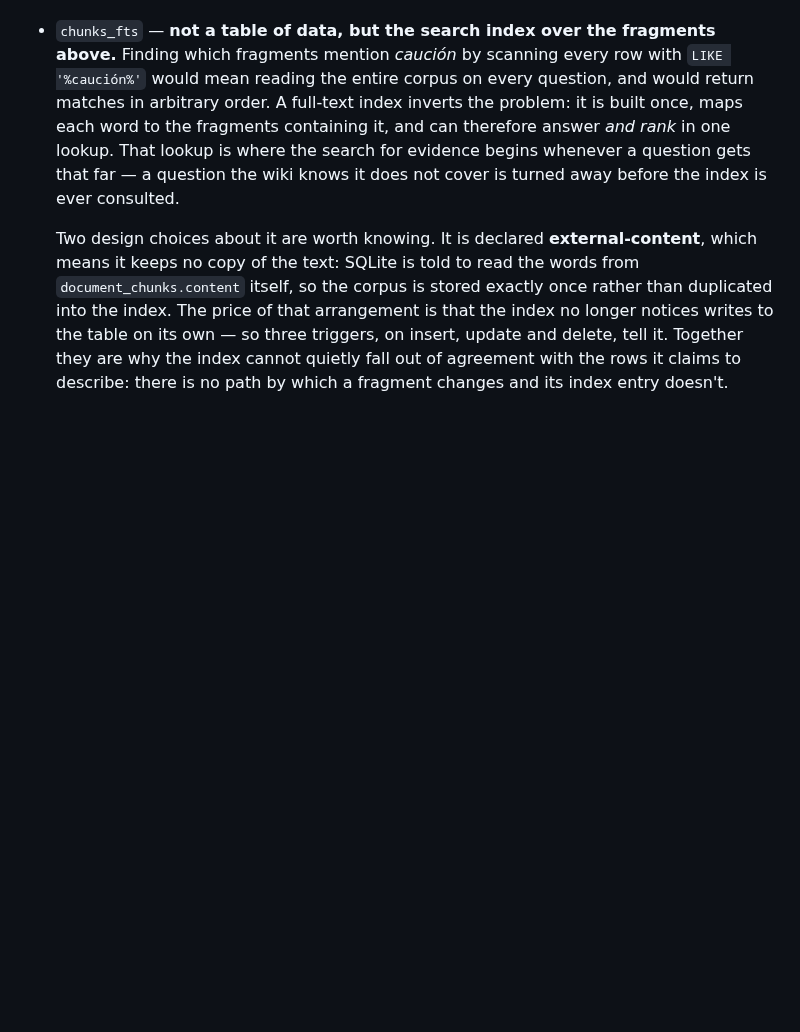
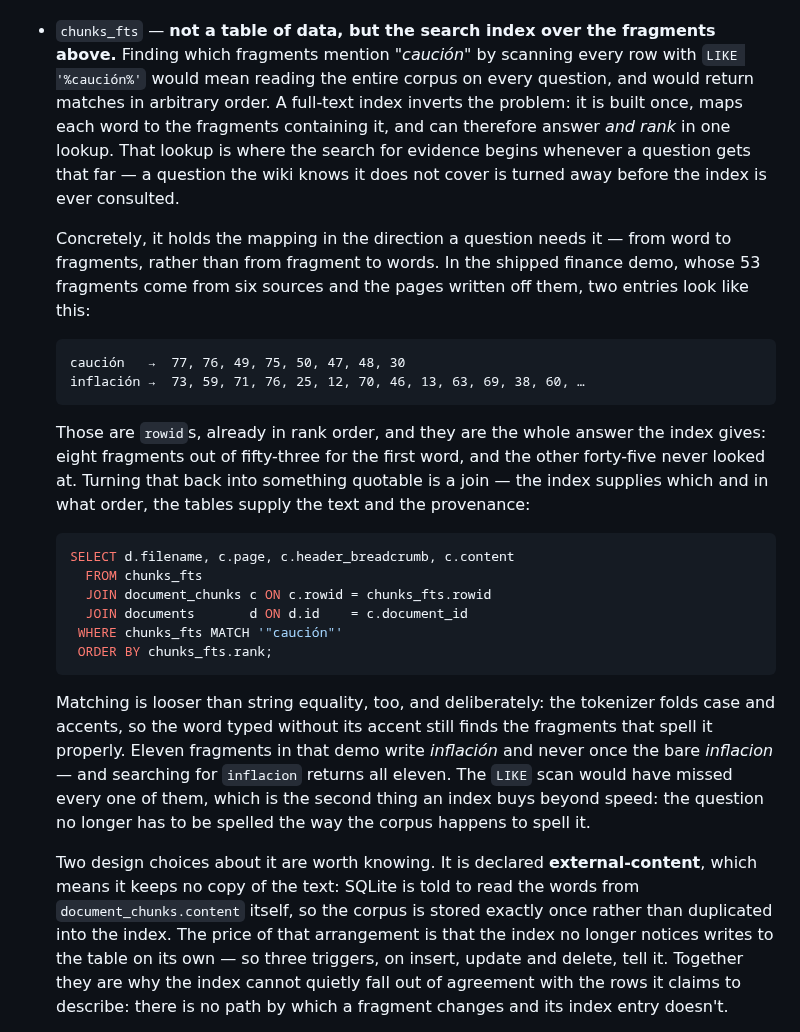
Before and after one commit to Clod/llmwiki-marimo, a Markdown page: docs/ingestion_walkthrough.md, the part around the change. GitHub-like rendering; blank space fills up the shorter version.

Commit message:
docs: show what the FTS index actually returns, with a worked example
The chunks_fts bullet explained what an inverted index is for but never
showed one. Adds the word-to-rowid mapping as measured on the shipped
finance demo, the join that turns those rowids back into citable text,
and the accent-folding behaviour that a LIKE scan cannot reproduce.

Co-Authored-By: Claude Opus 5 <noreply@anthropic.com>
Claude-Session: https://claude.ai/code/session_019EP24zcrthoByMAkT8AVUm

````diff
--- a/docs/ingestion_walkthrough.md
+++ b/docs/ingestion_walkthrough.md
@@ -138,13 +138,46 @@ different grain:
   separate layers instead of one undifferentiated pile.
 
 - `chunks_fts` — **not a table of data, but the search index over the fragments
-  above.** Finding which fragments mention *caución* by scanning every row with
+  above.** Finding which fragments mention *"caución"* by scanning every row with
   `LIKE '%caución%'` would mean reading the entire corpus on every question, and
   would return matches in arbitrary order. A full-text index inverts the
   problem: it is built once, maps each word to the fragments containing it, and
   can therefore answer *and rank* in one lookup. That lookup is where the search
   for evidence begins whenever a question gets that far — a question the wiki
   knows it does not cover is turned away before the index is ever consulted.
+
+  Concretely, it holds the mapping in the direction a question needs it — from
+  word to fragments, rather than from fragment to words. In the shipped finance
+  demo, whose 53 fragments come from six sources and the pages written off
+  them, two entries look like this:
+
+  ```text
+  caución   →  77, 76, 49, 75, 50, 47, 48, 30
+  inflación →  73, 59, 71, 76, 25, 12, 70, 46, 13, 63, 69, 38, 60, …
+  ```
+
+  Those are `rowid`s, already in rank order, and they are the whole answer the
+  index gives: eight fragments out of fifty-three for the first word, and the
+  other forty-five never looked at. Turning that back into something quotable is
+  a join — the index supplies which and in what order, the tables supply the
+  text and the provenance:
+
+  ```sql
+  SELECT d.filename, c.page, c.header_breadcrumb, c.content
+    FROM chunks_fts
+    JOIN document_chunks c ON c.rowid = chunks_fts.rowid
+    JOIN documents       d ON d.id    = c.document_id
+   WHERE chunks_fts MATCH '"caución"'
+   ORDER BY chunks_fts.rank;
+  ```
+
+  Matching is looser than string equality, too, and deliberately: the tokenizer
+  folds case and accents, so the word typed without its accent still finds the
+  fragments that spell it properly. Eleven fragments in that demo write
+  *inflación* and never once the bare *inflacion* — and searching for
+  `inflacion` returns all eleven. The `LIKE` scan would have missed every one of
+  them, which is the second thing an index buys beyond speed: the question no
+  longer has to be spelled the way the corpus happens to spell it.
 
   Two design choices about it are worth knowing. It is declared
   **external-content**, which means it keeps no copy of the text: SQLite is told
````
